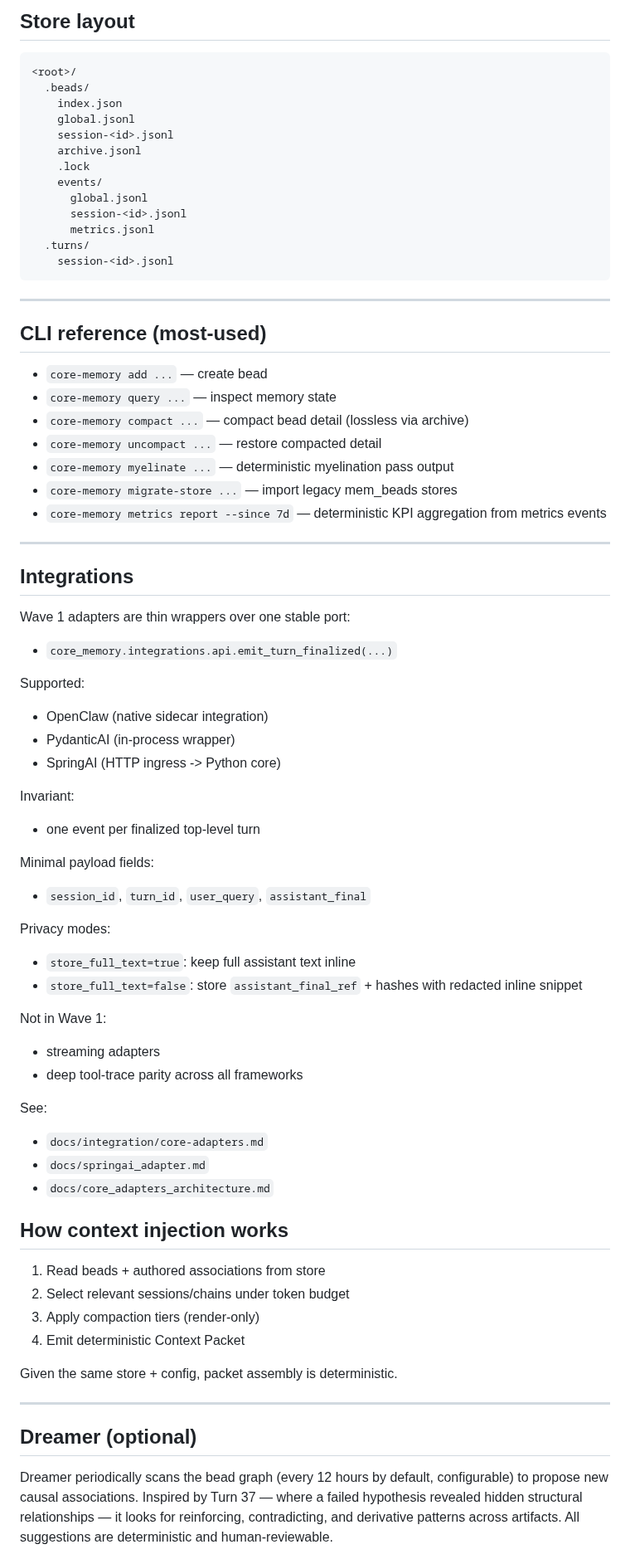
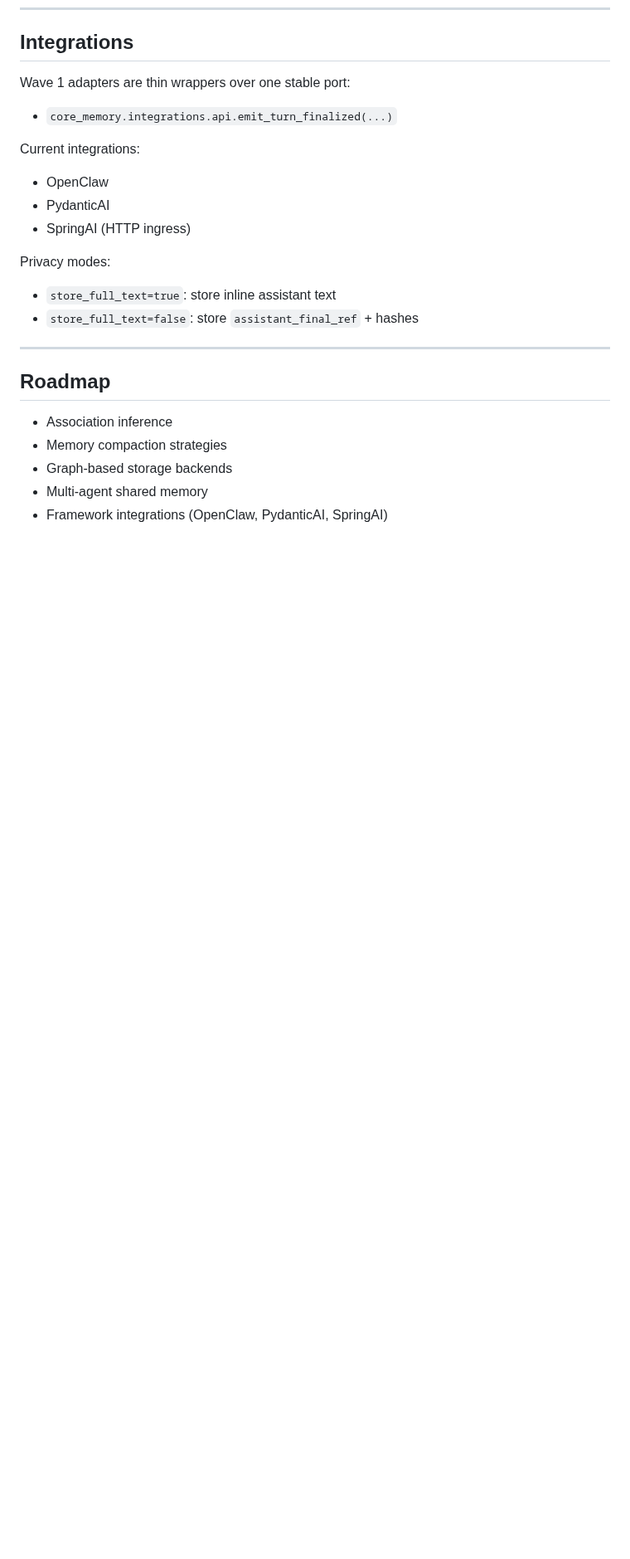
Before and after one commit to JohnnyFiv3r/Core-Memory, a Markdown page: README.md, the part around one of its changes. Shown at 83% size. Drawn GitHub-style; blank space fills up the shorter version.

````diff
--- a/README.md
+++ b/README.md
@@ -118,77 +140,25 @@ For native Windows support, a lock fallback implementation is still needed.
-## Store layout
-
-```text
-<root>/
-  .beads/
-    index.json
-    global.jsonl
-    session-<id>.jsonl
-    archive.jsonl
-    .lock
-    events/
-      global.jsonl
-      session-<id>.jsonl
-      metrics.jsonl
-  .turns/
-    session-<id>.jsonl
-```
-
----
-
-## CLI reference (most-used)
-
-- `core-memory add ...` — create bead
-- `core-memory query ...` — inspect memory state
-- `core-memory compact ...` — compact bead detail (lossless via archive)
-- `core-memory uncompact ...` — restore compacted detail
-- `core-memory myelinate ...` — deterministic myelination pass output
-- `core-memory migrate-store ...` — import legacy mem_beads stores
-- `core-memory metrics report --since 7d` — deterministic KPI aggregation from metrics events
-
----
-
 ## Integrations
 
 Wave 1 adapters are thin wrappers over one stable port:
 
 - `core_memory.integrations.api.emit_turn_finalized(...)`
 
-Supported:
-- OpenClaw (native sidecar integration)
-- PydanticAI (in-process wrapper)
-- SpringAI (HTTP ingress -> Python core)
-
-Invariant:
-- one event per finalized top-level turn
-
-Minimal payload fields:
-- `session_id`, `turn_id`, `user_query`, `assistant_final`
+Current integrations:
+- OpenClaw
+- PydanticAI
+- SpringAI (HTTP ingress)
 
 Privacy modes:
-- `store_full_text=true`: keep full assistant text inline
-- `store_full_text=false`: store `assistant_final_ref` + hashes with redacted inline snippet
-
-Not in Wave 1:
-- streaming adapters
-- deep tool-trace parity across all frameworks
-
-See:
-- `docs/integration/core-adapters.md`
-- `docs/springai_adapter.md`
-- `docs/core_adapters_architecture.md`
-
-## How context injection works
-
-1. Read beads + authored associations from store
-2. Select relevant sessions/chains under token budget
-3. Apply compaction tiers (render-only)
-4. Emit deterministic Context Packet
-
-Given the same store + config, packet assembly is deterministic.
+- `store_full_text=true`: store inline assistant text
+- `store_full_text=false`: store `assistant_final_ref` + hashes
 
 ---
 
-## Dreamer (optional)
+## Roadmap
 
-Dreamer periodically scans the bead graph (every 12 hours by default, configurable) to propose new causal associations. Inspired by Turn 37 — where a failed hypothesis revealed hidden structural relationships — it looks for reinforcing, contradicting, and derivative patterns across artifacts. All suggestions are deterministic and human-reviewable.
+- Association inference
+- Memory compaction strategies
+- Graph-based storage backends
+- Multi-agent shared memory
+- Framework integrations (OpenClaw, PydanticAI, SpringAI)
 
````
Also changed, not shown: other parts of README.md (+105 -118 lines), CODE_OF_CONDUCT.md (added, +26 -0 lines), docs/assets/core-memory-architecture-flow.jpg (added).
